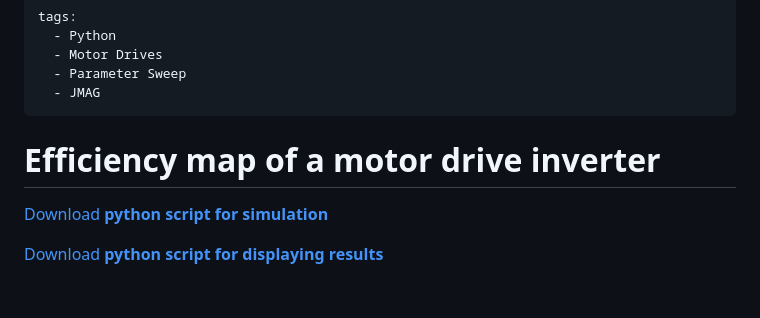
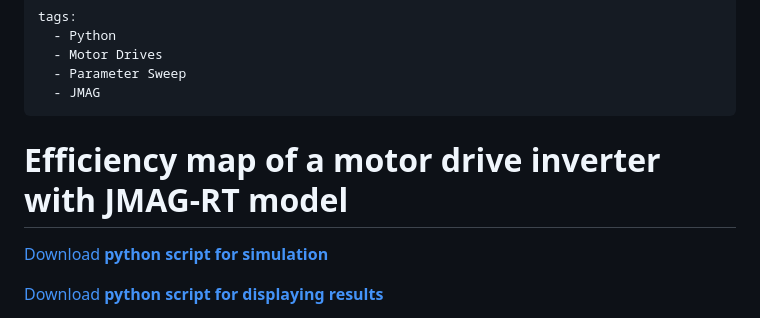
Before and after one commit to aesim-tech/simba-python-examples, a Markdown page: 43. Inverter Efficiency Map JMAG/readme.md, the part around the change. GitHub-like rendering; blank space fills up the shorter version.

```diff
--- a/43. Efficiency Map Inverter JMAG/readme.md
+++ b/43. Inverter Efficiency Map JMAG/readme.md
@@ -6,7 +6,7 @@ tags:
   - JMAG
 ---
 
-# Efficiency map of a motor drive inverter
+# Efficiency map of a motor drive inverter with JMAG-RT model
 
 [Download **python script for simulation**](efficiency_map_inverter_jmag.py)
 
```
Also changed, not shown: 43. Inverter Efficiency Map JMAG/fig/drawing.png (renamed from 43. Efficiency Map Inverter JMAG/fig/drawing.png), 43. Inverter Efficiency Map JMAG/fig/efficiency_map_225points.png (renamed from 43. Efficiency Map Inverter JMAG/fig/efficiency_map_225points.png), 43. Inverter Efficiency Map JMAG/fig/inverter_motor.png (renamed from 43. Efficiency Map Inverter JMAG/fig/inverter_motor.png), 43. Inverter Efficiency Map JMAG/fig/mod.png (renamed from 43. Efficiency Map Inverter JMAG/fig/mod.png), 43. Inverter Efficiency Map JMAG/fig/motor.png (renamed from 43. Efficiency Map Inverter JMAG/fig/motor.png), 43. Inverter Efficiency Map JMAG/fig/progress_bar.png (renamed from 43. Efficiency Map Inverter JMAG/fig/progress_bar.png), 23 other files.
